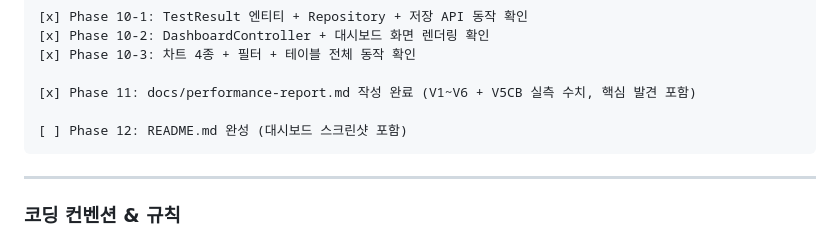
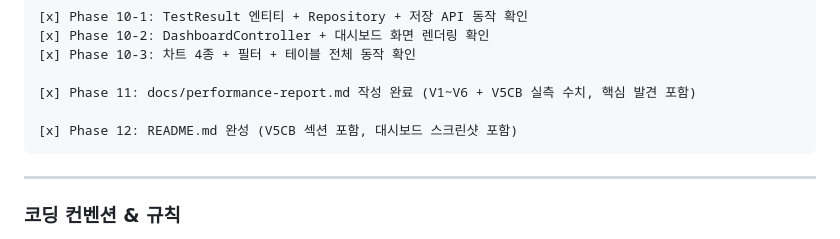
Before and after one commit to AnTaeho/ticketing-system, a Markdown page: CLAUDE.md, the part around the change. GitHub-like rendering.

Commit message:
docs: CLAUDE.md Phase 12 완료 처리
Co-Authored-By: Claude Sonnet 4.6 <noreply@anthropic.com>

````diff
--- a/CLAUDE.md
+++ b/CLAUDE.md
@@ -1252,7 +1252,7 @@ new Chart(document.getElementById('tpsChart'), {
 
 [x] Phase 11: docs/performance-report.md 작성 완료 (V1~V6 + V5CB 실측 수치, 핵심 발견 포함)
 
-[ ] Phase 12: README.md 완성 (대시보드 스크린샷 포함)
+[x] Phase 12: README.md 완성 (V5CB 섹션 포함, 대시보드 스크린샷 포함)
 ```
 
 ---
````
